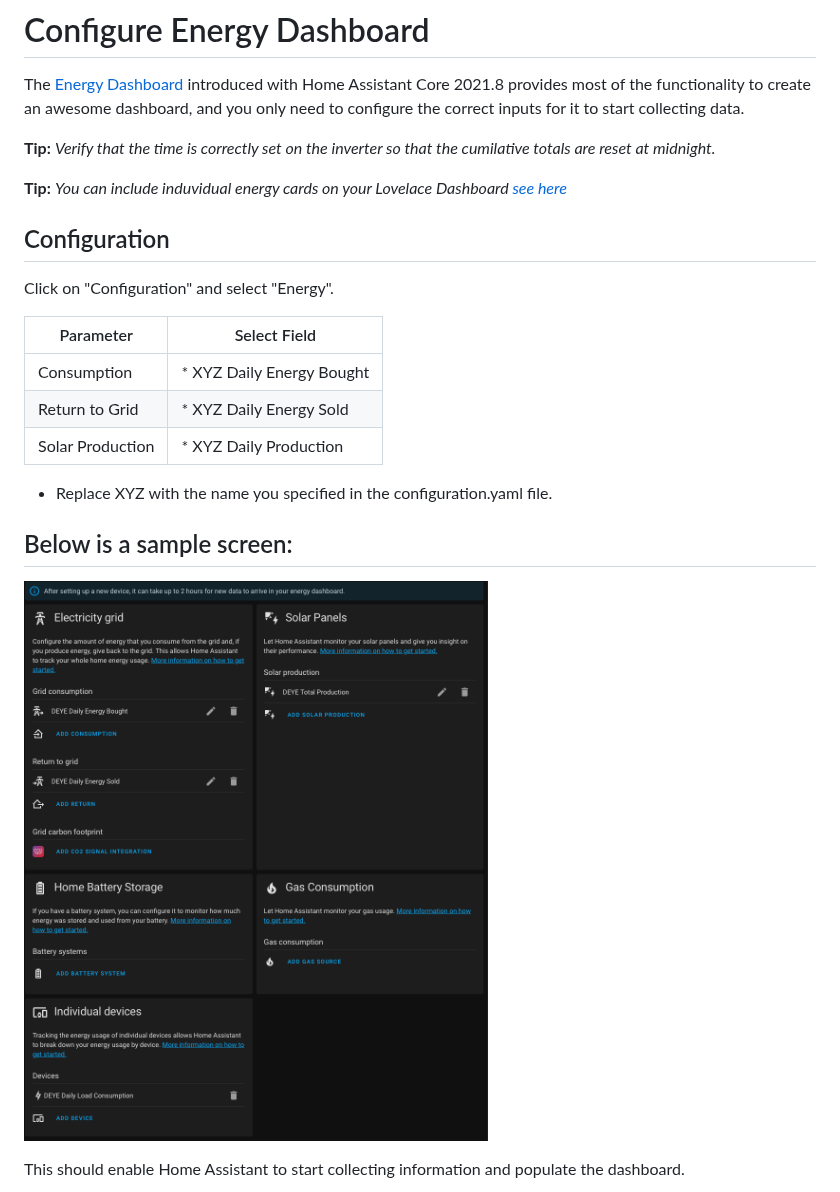
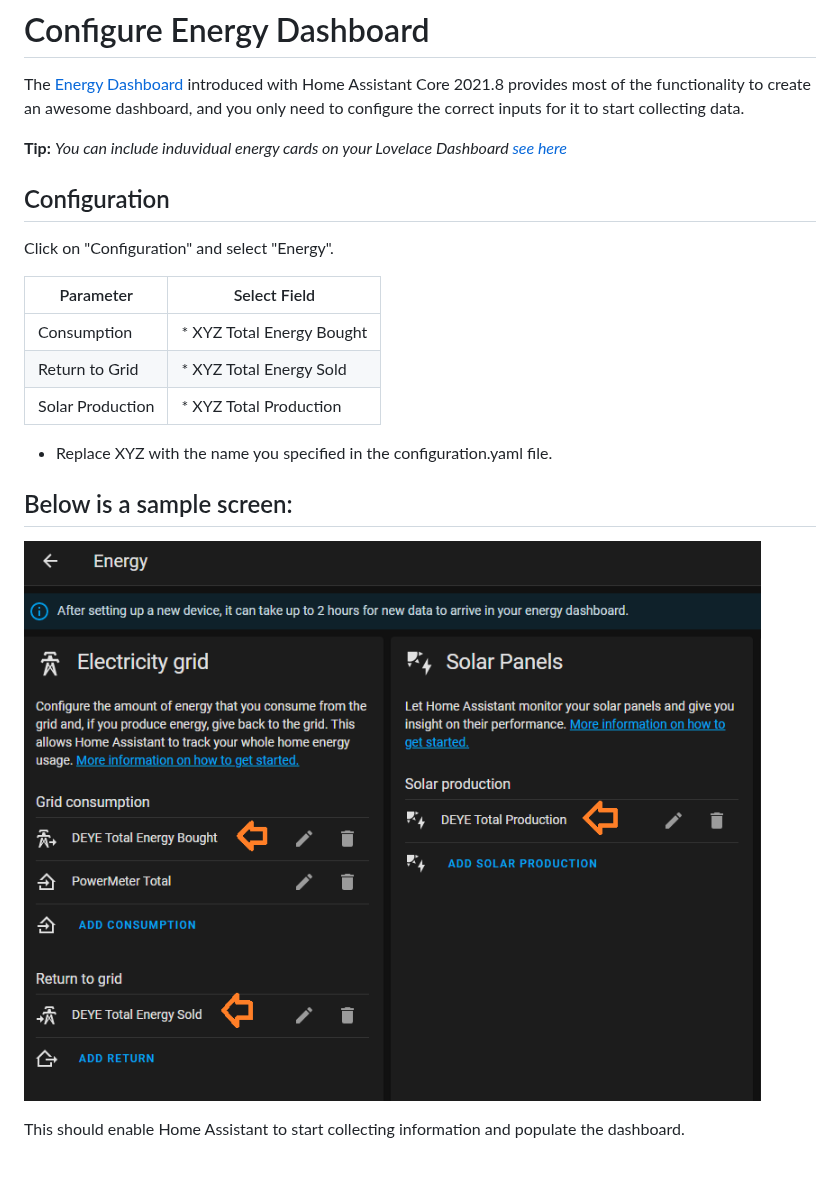
Before and after one commit to StephanJoubert/home_assistant_solarman, a Markdown page: energy.md, the part around the change. GitHub-like rendering; pictures changed too: energy_config.png; blank space fills up the shorter version.

Commit message:
Updated documentation

```diff
--- a/energy.md
+++ b/energy.md
@@ -1,9 +1,5 @@
 # Configure Energy Dashboard
 The [Energy Dashboard](https://www.home-assistant.io/blog/2021/08/04/home-energy-management/) introduced with Home Assistant Core 2021.8 provides most of the functionality to create an awesome dashboard, and you only need to configure the correct inputs for it to start collecting data.
-
-**Tip:**
-*Verify that the time is correctly set on the inverter so that the cumilative totals are reset at midnight.*
-
 
 **Tip:**
 *You can include induvidual energy cards on your Lovelace Dashboard [see here](https://www.home-assistant.io/lovelace/energy/)*
@@ -13,9 +9,9 @@ Click on "Configuration" and select "Energy".
 
 | Parameter | Select Field |
 | -- | --|
-| Consumption| * XYZ Daily Energy Bought |
-| Return to Grid| * XYZ Daily Energy Sold |
-| Solar Production | * XYZ Daily Production |
+| Consumption| * XYZ Total Energy Bought |
+| Return to Grid| * XYZ Total Energy Sold |
+| Solar Production | * XYZ Total Production |
 
 * Replace XYZ with the name you specified in the configuration.yaml file.
 
```
Also changed, not shown: web_portal.png (added), 1 other file.
